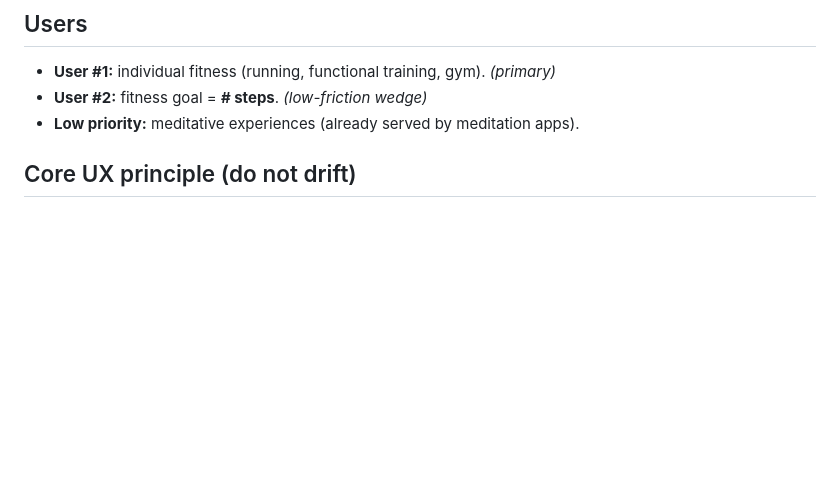
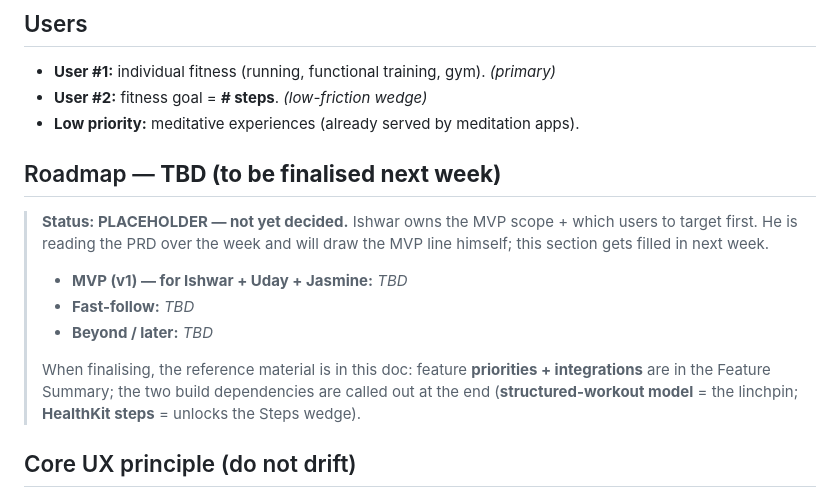
Before and after one commit to ishwarpartapsingh979/invisible-health, a Markdown page: docs/strategy/PRD.md, the part around the change. Drawn GitHub-style; blank space fills up the shorter version.

Commit message:
docs(PRD): add Roadmap section (TBD — Ishwar finalises MVP line next week)
Co-Authored-By: Claude Opus 4.8 (1M context) <noreply@anthropic.com>

```diff
--- a/docs/strategy/PRD.md
+++ b/docs/strategy/PRD.md
@@ -41,6 +41,19 @@ What we provide:
 - **User #1:** individual fitness (running, functional training, gym). *(primary)*
 - **User #2:** fitness goal = **# steps**. *(low-friction wedge)*
 - **Low priority:** meditative experiences (already served by meditation apps).
+
+## Roadmap — **TBD (to be finalised next week)**
+> **Status: PLACEHOLDER — not yet decided.** Ishwar owns the MVP scope + which users to target
+> first. He is reading the PRD over the week and will draw the MVP line himself; this section
+> gets filled in next week.
+>
+> - **MVP (v1) — for Ishwar + Uday + Jasmine:** _TBD_
+> - **Fast-follow:** _TBD_
+> - **Beyond / later:** _TBD_
+>
+> When finalising, the reference material is in this doc: feature **priorities + integrations**
+> are in the Feature Summary; the two build dependencies are called out at the end
+> (**structured-workout model** = the linchpin; **HealthKit steps** = unlocks the Steps wedge).
 
 ## Core UX principle (do not drift)
 **Voice is THE interface.** Minimise screens. The app asks and confirms **by voice**, and stores
```
